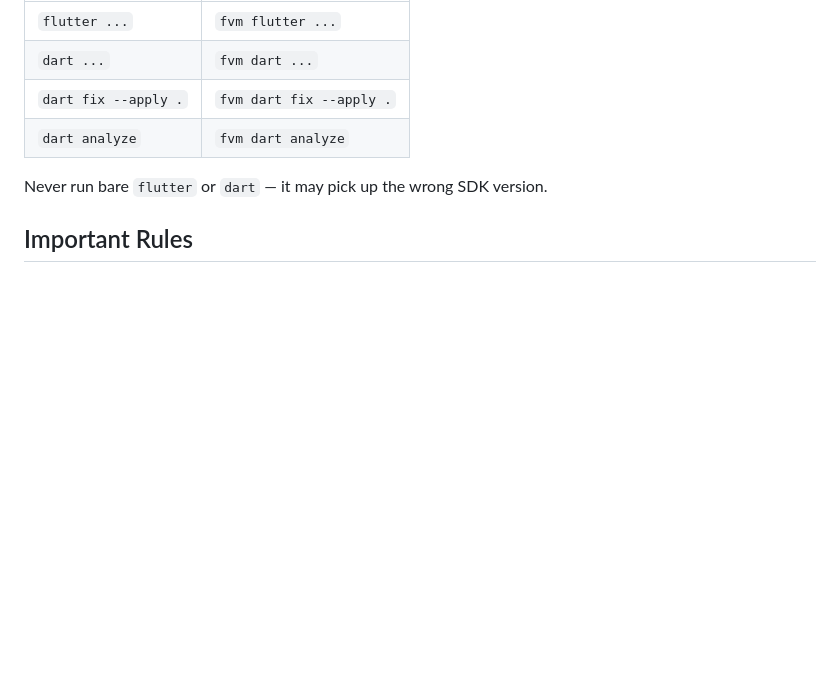
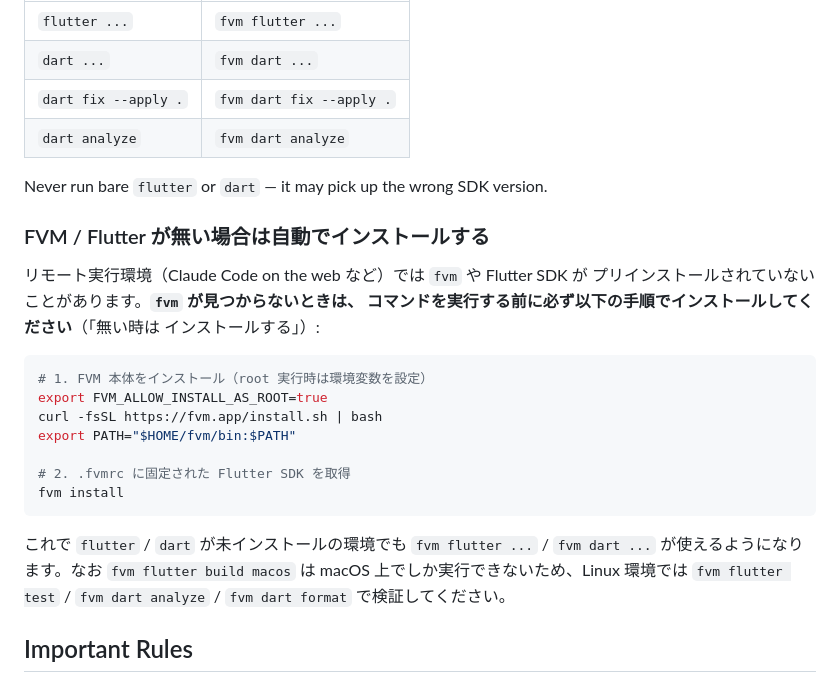
Before and after one commit to normidar/assisbant, a Markdown page: CLAUDE.md, the part around the change. GitHub-like rendering; blank space fills up the shorter version.

Commit message:
docs: add rule to install FVM/Flutter when missing
Remote execution environments (Claude Code on the web, etc.) may not have
fvm or the Flutter SDK preinstalled. Document the setup steps to run
before any fvm command so the toolchain is bootstrapped automatically.

https://claude.ai/code/session_01U8Zqm2zWPYuPFXvLpDF15J

````diff
--- a/CLAUDE.md
+++ b/CLAUDE.md
@@ -20,6 +20,28 @@ This project uses **FVM** to pin Flutter to version **3.38.8**. You **must** alw
 | `dart analyze` | `fvm dart analyze` |
 
 Never run bare `flutter` or `dart` — it may pick up the wrong SDK version.
+
+### FVM / Flutter が無い場合は自動でインストールする
+
+リモート実行環境（Claude Code on the web など）では `fvm` や Flutter SDK が
+プリインストールされていないことがあります。**`fvm` が見つからないときは、
+コマンドを実行する前に必ず以下の手順でインストールしてください**（「無い時は
+インストールする」）:
+
+```bash
+# 1. FVM 本体をインストール（root 実行時は環境変数を設定）
+export FVM_ALLOW_INSTALL_AS_ROOT=true
+curl -fsSL https://fvm.app/install.sh | bash
+export PATH="$HOME/fvm/bin:$PATH"
+
+# 2. .fvmrc に固定された Flutter SDK を取得
+fvm install
+```
+
+これで `flutter` / `dart` が未インストールの環境でも `fvm flutter ...` /
+`fvm dart ...` が使えるようになります。なお `fvm flutter build macos` は
+macOS 上でしか実行できないため、Linux 環境では `fvm flutter test` /
+`fvm dart analyze` / `fvm dart format` で検証してください。
 
 ## Important Rules
 
````
